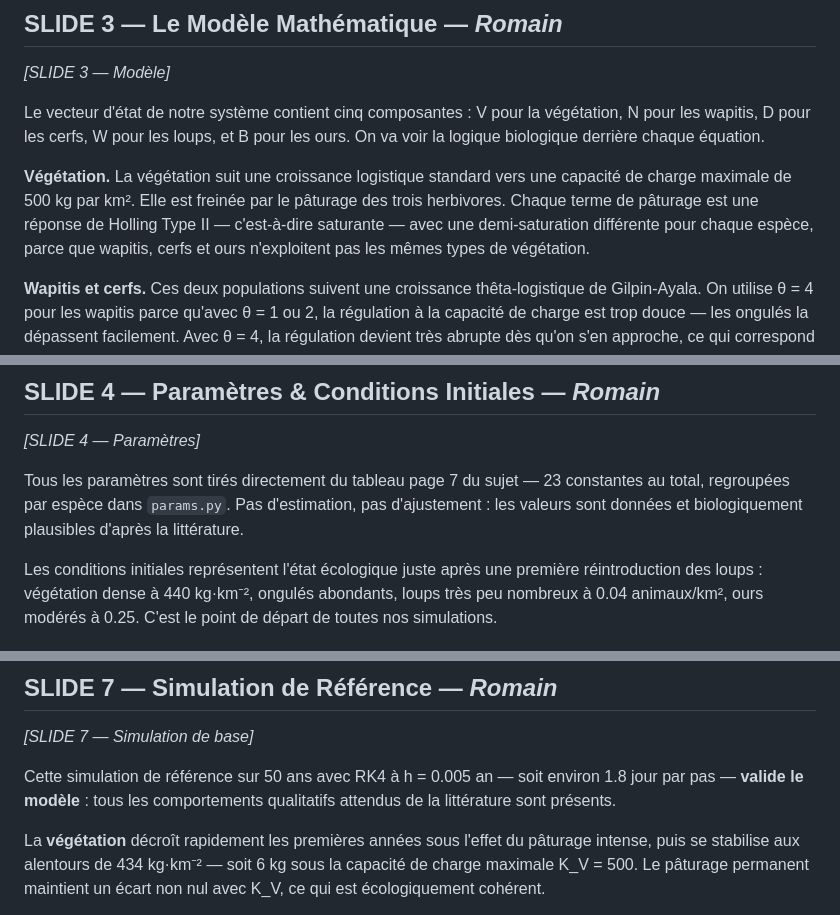
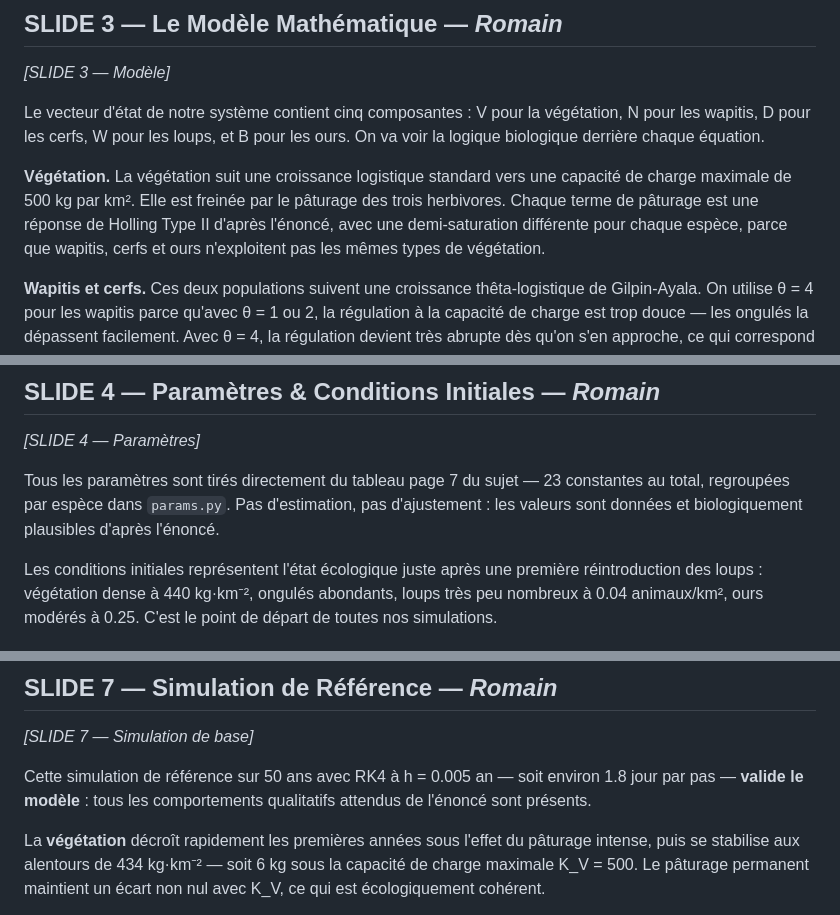
Before and after one commit to evrardlecureur/ProjetAN, a Markdown page: script_soutenance.md, 3 parts joined by grey strips. GitHub-like rendering.

```diff
--- a/script_soutenance.md
+++ b/script_soutenance.md
@@ -54,7 +54,7 @@ C'est exactement cette différence d'échelles qui a rendu la résolution numér
 
 Le vecteur d'état de notre système contient cinq composantes : V pour la végétation, N pour les wapitis, D pour les cerfs, W pour les loups, et B pour les ours. On va voir la logique biologique derrière chaque équation.
 
-**Végétation.** La végétation suit une croissance logistique standard vers une capacité de charge maximale de 500 kg par km². Elle est freinée par le pâturage des trois herbivores. Chaque terme de pâturage est une réponse de Holling Type II — c'est-à-dire saturante — avec une demi-saturation différente pour chaque espèce, parce que wapitis, cerfs et ours n'exploitent pas les mêmes types de végétation.
+**Végétation.** La végétation suit une croissance logistique standard vers une capacité de charge maximale de 500 kg par km². Elle est freinée par le pâturage des trois herbivores. Chaque terme de pâturage est une réponse de Holling Type II d'après l'énoncé, avec une demi-saturation différente pour chaque espèce, parce que wapitis, cerfs et ours n'exploitent pas les mêmes types de végétation.
 
 **Wapitis et cerfs.** Ces deux populations suivent une croissance thêta-logistique de Gilpin-Ayala. On utilise θ = 4 pour les wapitis parce qu'avec θ = 1 ou 2, la régulation à la capacité de charge est trop douce — les ongulés la dépassent facilement. Avec θ = 4, la régulation devient très abrupte dès qu'on s'en approche, ce qui correspond aux observations de terrain. La capacité de charge effective dépend de la végétation disponible via une saturation de Monod : quand la végétation tend vers zéro, la capacité de charge tend vers zéro aussi. C'est le mécanisme de famine.
 
@@ -70,7 +70,7 @@ Pour la prédation des loups sur les wapitis, on n'utilise pas une réponse proi
 
 *[SLIDE 4 — Paramètres]*
 
-Tous les paramètres sont tirés directement du tableau page 7 du sujet — 23 constantes au total, regroupées par espèce dans `params.py`. Pas d'estimation, pas d'ajustement : les valeurs sont données et biologiquement plausibles d'après la littérature.
+Tous les paramètres sont tirés directement du tableau page 7 du sujet — 23 constantes au total, regroupées par espèce dans `params.py`. Pas d'estimation, pas d'ajustement : les valeurs sont données et biologiquement plausibles d'après l'énoncé.
 
 Les conditions initiales représentent l'état écologique juste après une première réintroduction des loups : végétation dense à 440 kg·km⁻², ongulés abondants, loups très peu nombreux à 0.04 animaux/km², ours modérés à 0.25. C'est le point de départ de toutes nos simulations.
 
@@ -114,7 +114,7 @@ Et justement, Romain va maintenant vous montrer ce que ce code a produit concrè
 
 *[SLIDE 7 — Simulation de base]*
 
-Cette simulation de référence sur 50 ans avec RK4 à h = 0.005 an — soit environ 1.8 jour par pas — **valide le modèle** : tous les comportements qualitatifs attendus de la littérature sont présents.
+Cette simulation de référence sur 50 ans avec RK4 à h = 0.005 an — soit environ 1.8 jour par pas — **valide le modèle** : tous les comportements qualitatifs attendus de l'énoncé sont présents.
 
 La **végétation** décroît rapidement les premières années sous l'effet du pâturage intense, puis se stabilise aux alentours de 434 kg·km⁻² — soit 6 kg sous la capacité de charge maximale K_V = 500. Le pâturage permanent maintient un écart non nul avec K_V, ce qui est écologiquement cohérent.
 
```
